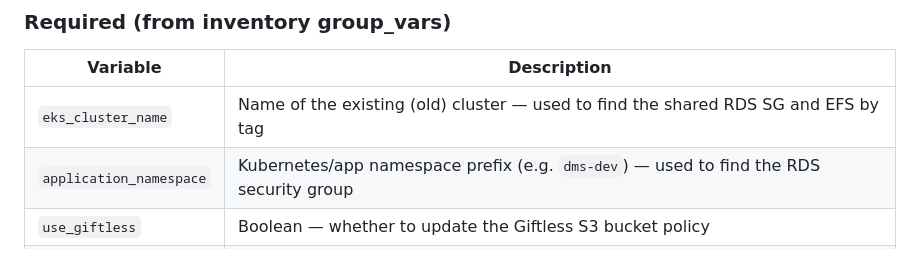
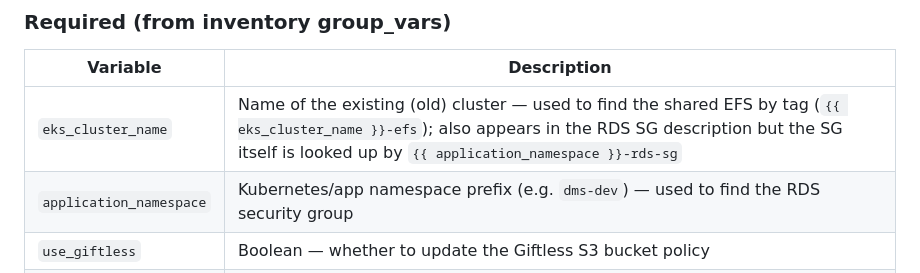
Before and after one commit to fjelltopp/fjelltopp-ansible, a Markdown page: roles/setup-eks-v2/README.md, the part around the change. Drawn GitHub-style.

Commit message:
docs: correct eks_cluster_name description — finds EFS not RDS SG

```diff
--- a/roles/setup-eks-v2/README.md
+++ b/roles/setup-eks-v2/README.md
@@ -31,7 +31,7 @@ One-time provisioning role for the `ckan-v2` EKS cluster. Idempotent — safe to
 
 | Variable | Description |
 |---|---|
-| `eks_cluster_name` | Name of the existing (old) cluster — used to find the shared RDS SG and EFS by tag |
+| `eks_cluster_name` | Name of the existing (old) cluster — used to find the shared EFS by tag (`{{ eks_cluster_name }}-efs`); also appears in the RDS SG description but the SG itself is looked up by `{{ application_namespace }}-rds-sg` |
 | `application_namespace` | Kubernetes/app namespace prefix (e.g. `dms-dev`) — used to find the RDS security group |
 | `use_giftless` | Boolean — whether to update the Giftless S3 bucket policy |
 | `giftless_s3_bucket` | S3 bucket name for Giftless (required if `use_giftless` is true) |
```
